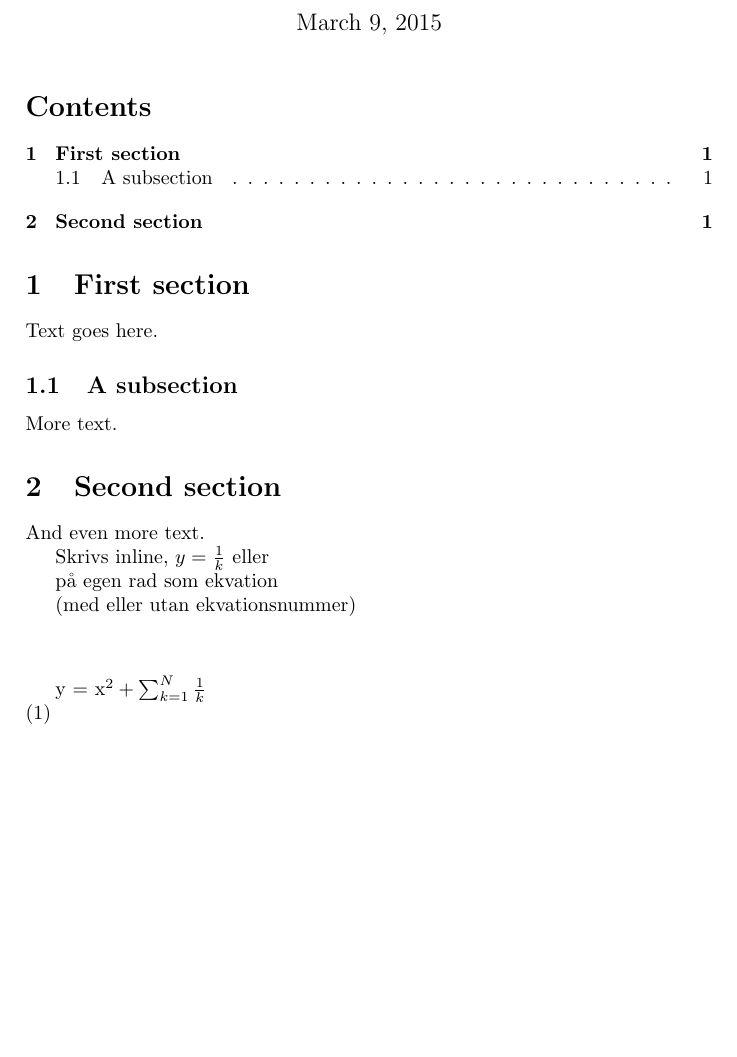
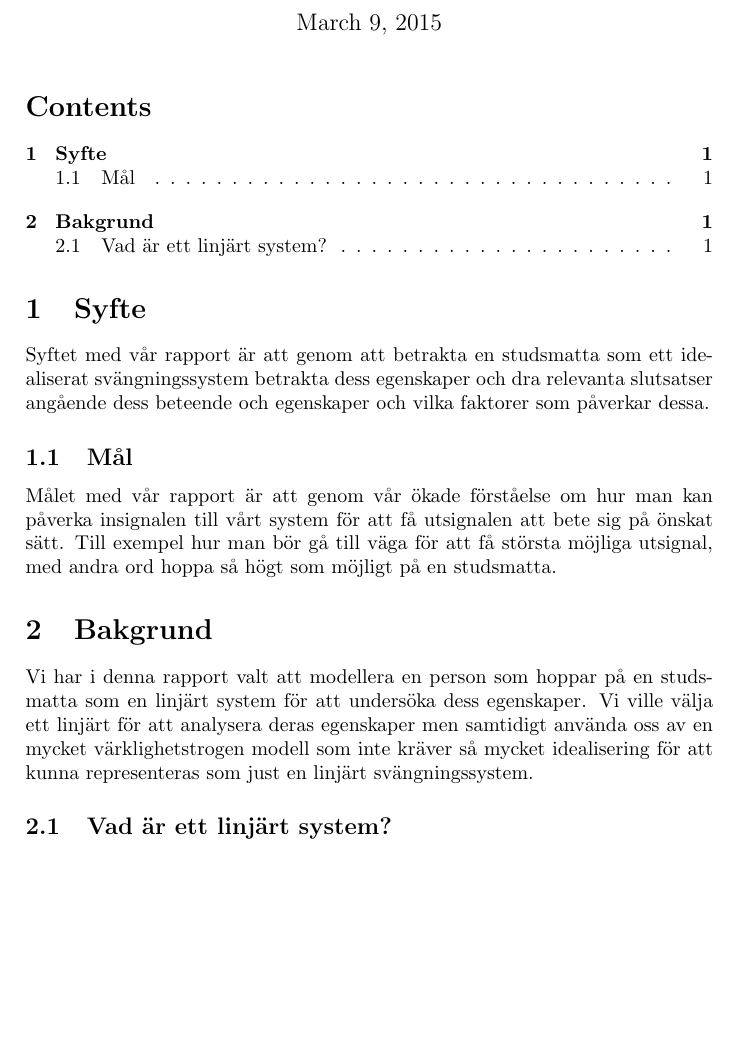
Before and after one commit to bangerius/Svangningssystem, a LaTeX document (Studsmatta.tex): part of the page, cut so that both start at the same text. The pictures show the PDF file Studsmatta.pdf that the author committed with the source.

Commit message:
Lade till brödtext och subsection, samt namngav rubriker
Lade till första sektionen och döpte rubriken till Syfte
Döpte underrubriken till mål och lade till text
La till rubrik brödtext och rubrik bakgrund för sektion 2
La till underrubriker till sektion 2

```diff
--- a/Studsmatta.tex
+++ b/Studsmatta.tex
@@ -10,31 +10,19 @@
 
 \tableofcontents
 
-\section{First section}
+\section{Syfte}
 
-Text goes here.
+Syftet med vår rapport är att genom att betrakta en studsmatta som ett idealiserat svängningssystem betrakta dess egenskaper och dra relevanta slutsatser angående dess beteende och egenskaper och vilka faktorer som påverkar dessa.
 
-\subsection{A subsection}
+\subsection{Mål}
 
-More text.
+Målet med vår rapport är att genom vår ökade förståelse om hur man kan påverka insignalen till vårt system för att få utsignalen att bete sig på önskat sätt. Till exempel hur man bör gå till väga för att få största möjliga utsignal, med andra ord hoppa så högt som möjligt på en studsmatta.
 
-\section{Second section}
+\section{Bakgrund}
 
-And even more text.
+Vi har i denna rapport valt att modellera en person som hoppar på en studsmatta som en linjärt system för att undersöka dess egenskaper. Vi ville välja ett linjärt för att analysera deras egenskaper men samtidigt använda oss av en mycket värklighetstrogen modell som inte kräver så mycket idealisering för att kunna representeras som just en linjärt svängningssystem.
 
-Skrivs inline, $y = \frac{1}{k}$ eller
-
-på egen rad som ekvation
-
-(med eller utan ekvationsnummer)
-
-\begin{equation}
-
-y = x^2 + \sum_{k=1}^N \frac{1}{k}
-
-\end{equation}
-
-
+\subsection{Vad är ett linjärt system?}
 
 
 
```
Also changed, not shown: Studsmatta.pdf, 4 other files.
